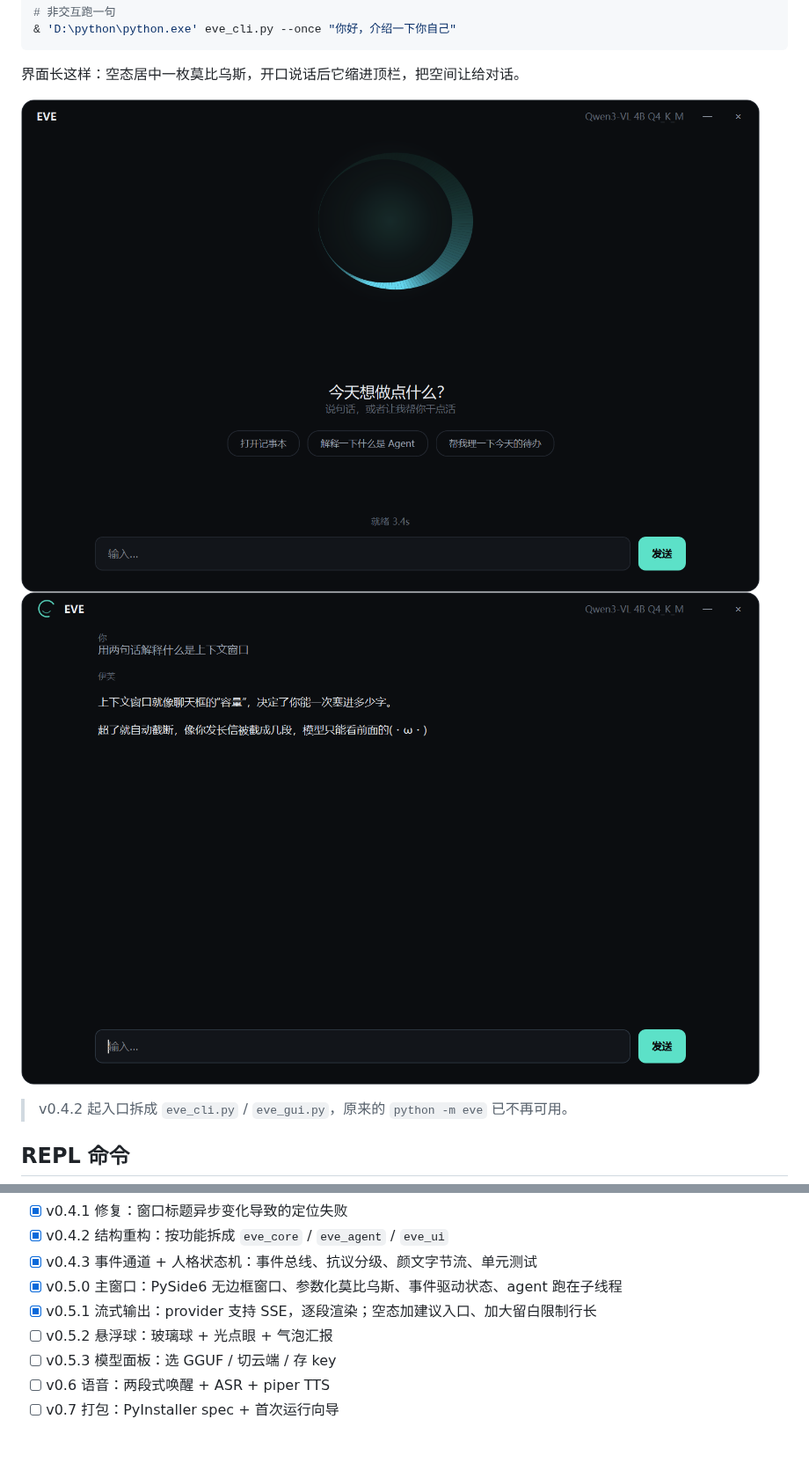
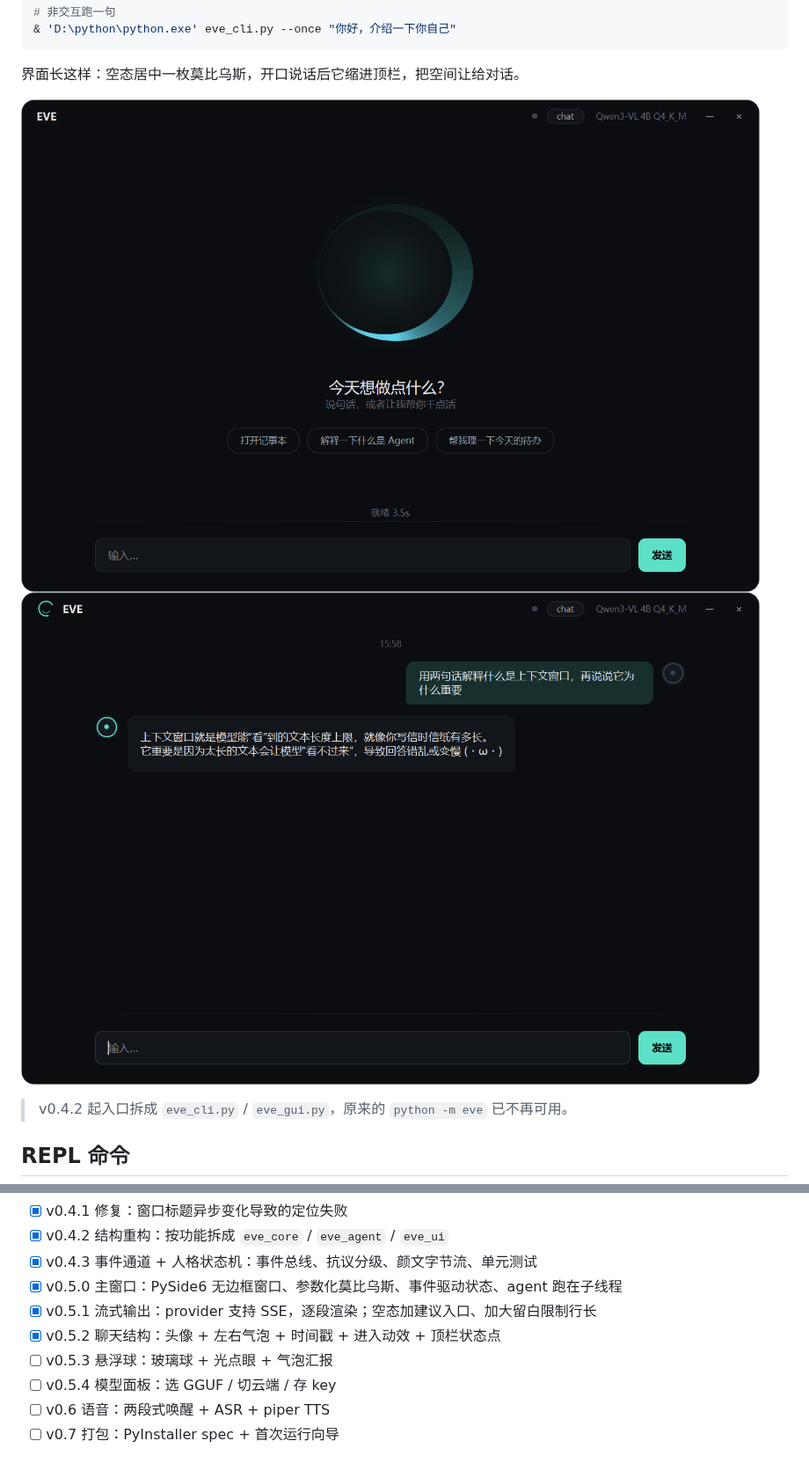
Before and after one commit to ws050525/EvE, a Markdown page: README.md, 2 parts joined by grey strips. Shown at 88% size. GitHub-like rendering; pictures changed too: docs/assets/gui-chat.png, docs/assets/gui-empty.png.

```diff
--- a/README.md
+++ b/README.md
@@ -117,8 +117,9 @@ model = "qwen3vl-4b"         # 档位只绑模型 id，不绑类型
 - [x] v0.4.3 事件通道 + 人格状态机：事件总线、抗议分级、颜文字节流、单元测试
 - [x] v0.5.0 主窗口：PySide6 无边框窗口、参数化莫比乌斯、事件驱动状态、agent 跑在子线程
 - [x] v0.5.1 流式输出：provider 支持 SSE，逐段渲染；空态加建议入口、加大留白限制行长
-- [ ] v0.5.2 悬浮球：玻璃球 + 光点眼 + 气泡汇报
-- [ ] v0.5.3 模型面板：选 GGUF / 切云端 / 存 key
+- [x] v0.5.2 聊天结构：头像 + 左右气泡 + 时间戳 + 进入动效 + 顶栏状态点
+- [ ] v0.5.3 悬浮球：玻璃球 + 光点眼 + 气泡汇报
+- [ ] v0.5.4 模型面板：选 GGUF / 切云端 / 存 key
 - [ ] v0.6 语音：两段式唤醒 + ASR + piper TTS
 - [ ] v0.7 打包：PyInstaller spec + 首次运行向导
 
```
Also changed, not shown: 3 other files.
